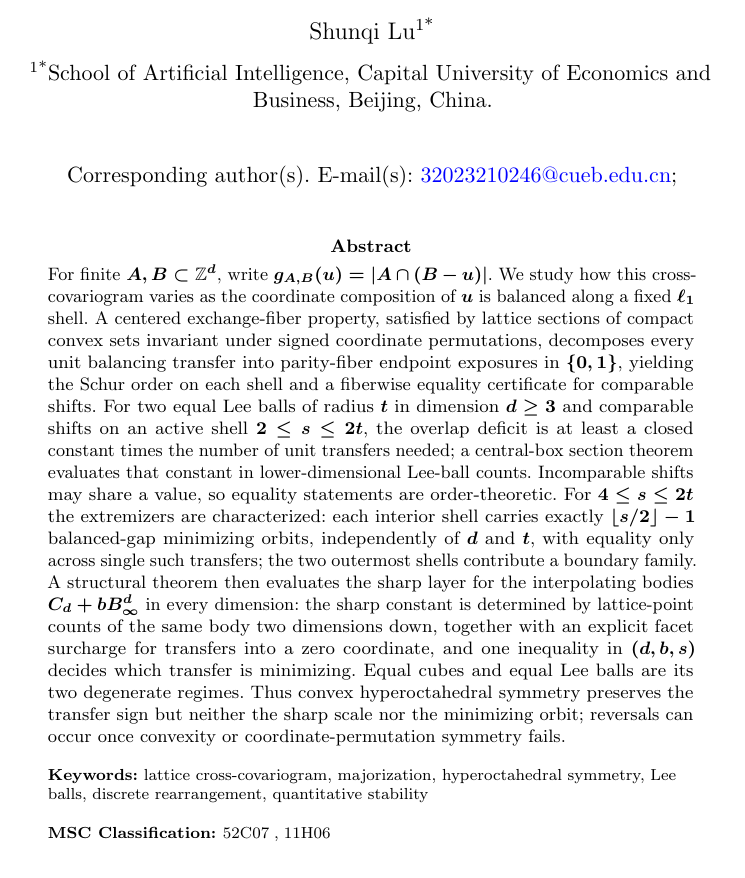
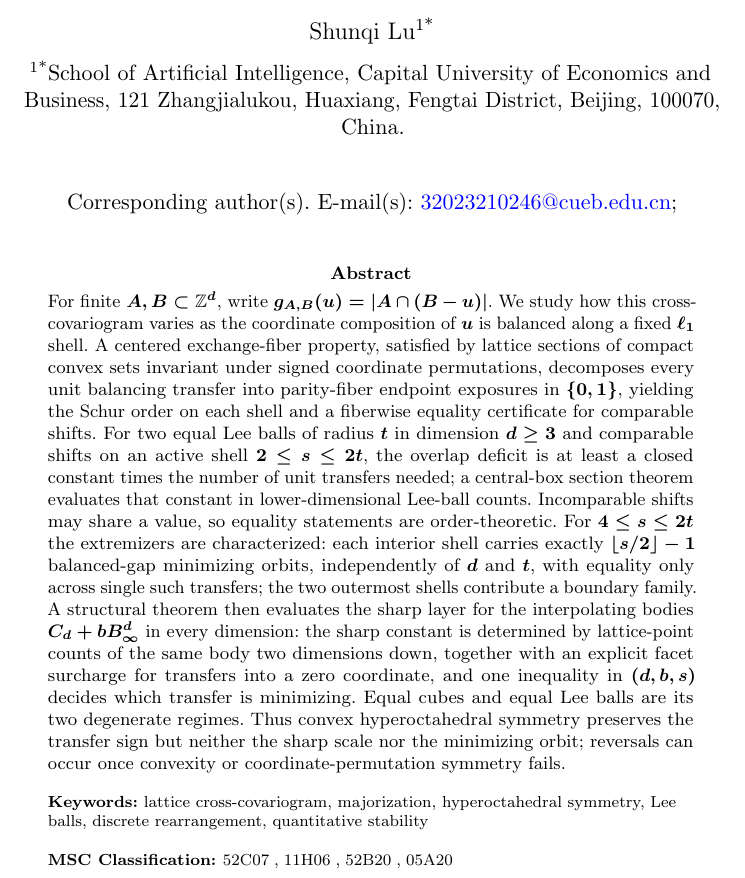
Before and after one commit to ShunqiLu/covariogram-balancing, a LaTeX paper (paper/focus.tex): part of page 1 of 59, cut so that both start at the same text. Compiled offline with pdfLaTeX.

Commit message:
Complete the affiliation address and add MSC 52B20, 05A20

```diff
--- a/paper/focus.tex
+++ b/paper/focus.tex
@@ -44,7 +44,8 @@ Cross-Covariograms}
 
 \affil*[1]{\orgdiv{School of Artificial Intelligence},
 \orgname{Capital University of Economics and Business},
-\orgaddress{\city{Beijing}, \country{China}}}
+\orgaddress{\street{121 Zhangjialukou, Huaxiang, Fengtai District},
+\city{Beijing}, \postcode{100070}, \country{China}}}
 
 \begin{document}
 
@@ -79,7 +80,7 @@ symmetry fails.}
 \keywords{lattice cross-covariogram, majorization, hyperoctahedral symmetry,
 Lee balls, discrete rearrangement, quantitative stability}
 
-\pacs[MSC Classification]{52C07, 11H06}
+\pacs[MSC Classification]{52C07, 11H06, 52B20, 05A20}
 
 \maketitle
 
```
Also changed, not shown: paper/focus.pdf, 1 other file.
